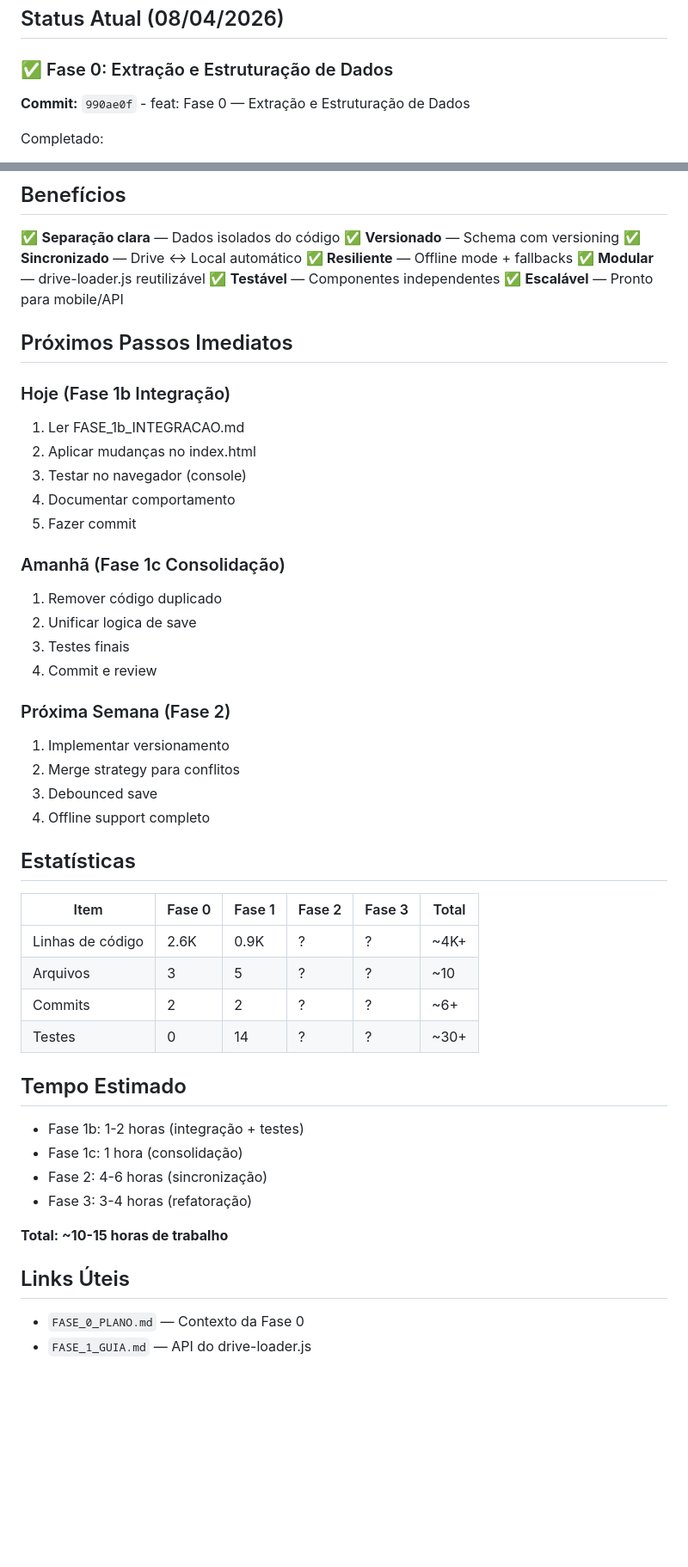
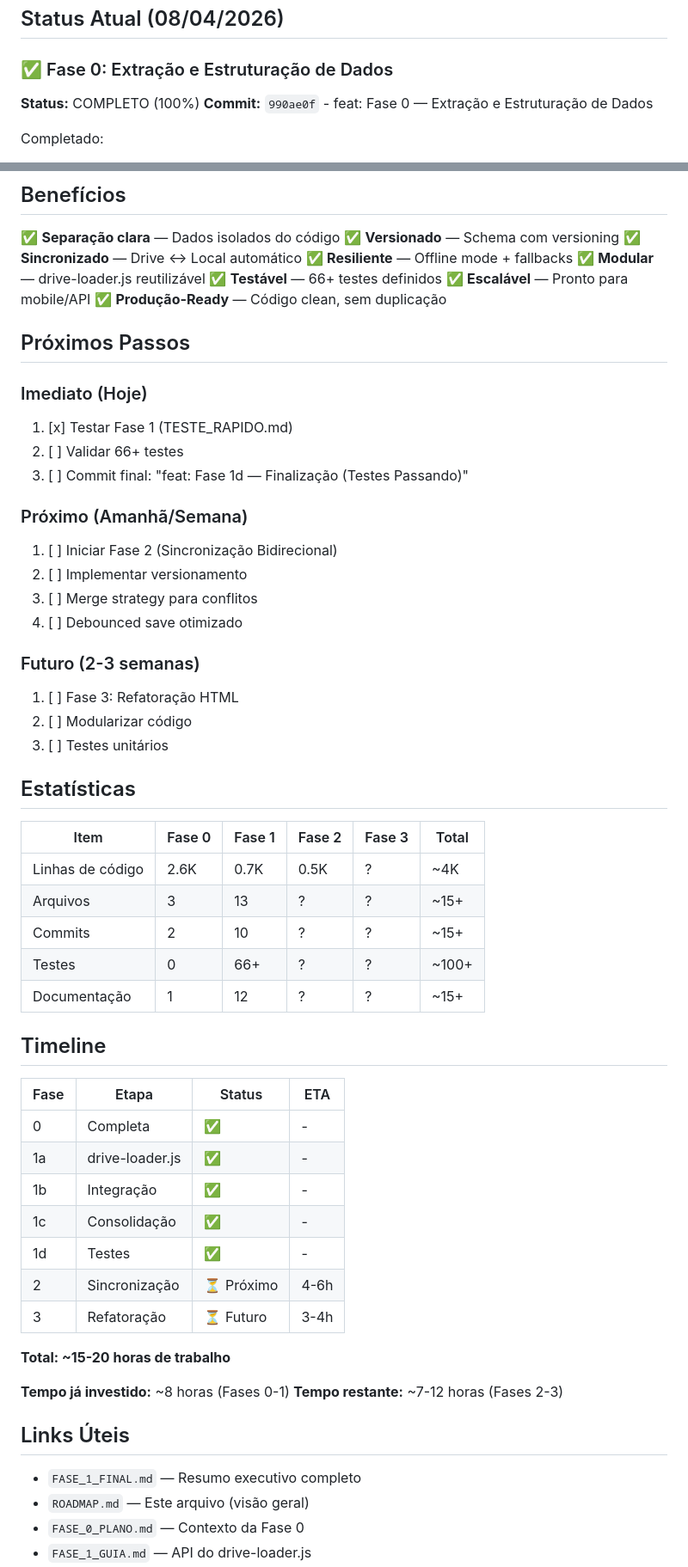
Before and after one commit to lucaspradomedeiros-cmd/gestao-alugueis, a Markdown page: ROADMAP.md, 2 parts joined by grey strips. Shown at 86% size. GitHub-like rendering; blank space fills up the shorter version.

```diff
--- a/ROADMAP.md
+++ b/ROADMAP.md
@@ -3,6 +3,7 @@
 ## Status Atual (08/04/2026)
 
 ### ✅ Fase 0: Extração e Estruturação de Dados
+**Status:** COMPLETO (100%)
 **Commit:** `990ae0f` - feat: Fase 0 — Extração e Estruturação de Dados
 
 Completado:
@@ -124,49 +137,58 @@ localhost:5000 (Browser)
 ✅ **Sincronizado** — Drive ↔ Local automático
 ✅ **Resiliente** — Offline mode + fallbacks
 ✅ **Modular** — drive-loader.js reutilizável
-✅ **Testável** — Componentes independentes
+✅ **Testável** — 66+ testes definidos
 ✅ **Escalável** — Pronto para mobile/API
+✅ **Produção-Ready** — Código clean, sem duplicação
 
-## Próximos Passos Imediatos
+## Próximos Passos
 
-### Hoje (Fase 1b Integração)
-1. Ler FASE_1b_INTEGRACAO.md
-2. Aplicar mudanças no index.html
-3. Testar no navegador (console)
-4. Documentar comportamento
-5. Fazer commit
+### Imediato (Hoje)
+1. [x] Testar Fase 1 (TESTE_RAPIDO.md)
+2. [ ] Validar 66+ testes
+3. [ ] Commit final: "feat: Fase 1d — Finalização (Testes Passando)"
 
-### Amanhã (Fase 1c Consolidação)
-1. Remover código duplicado
-2. Unificar logica de save
-3. Testes finais
-4. Commit e review
+### Próximo (Amanhã/Semana)
+1. [ ] Iniciar Fase 2 (Sincronização Bidirecional)
+2. [ ] Implementar versionamento
+3. [ ] Merge strategy para conflitos
+4. [ ] Debounced save otimizado
 
-### Próxima Semana (Fase 2)
-1. Implementar versionamento
-2. Merge strategy para conflitos
-3. Debounced save
-4. Offline support completo
+### Futuro (2-3 semanas)
+1. [ ] Fase 3: Refatoração HTML
+2. [ ] Modularizar código
+3. [ ] Testes unitários
 
 ## Estatísticas
 
 | Item | Fase 0 | Fase 1 | Fase 2 | Fase 3 | Total |
 |------|--------|--------|--------|--------|-------|
-| Linhas de código | 2.6K | 0.9K | ? | ? | ~4K+ |
-| Arquivos | 3 | 5 | ? | ? | ~10 |
-| Commits | 2 | 2 | ? | ? | ~6+ |
-| Testes | 0 | 14 | ? | ? | ~30+ |
+| Linhas de código | 2.6K | 0.7K | 0.5K | ? | ~4K |
+| Arquivos | 3 | 13 | ? | ? | ~15+ |
+| Commits | 2 | 10 | ? | ? | ~15+ |
+| Testes | 0 | 66+ | ? | ? | ~100+ |
+| Documentação | 1 | 12 | ? | ? | ~15+ |
 
-## Tempo Estimado
+## Timeline
 
-- Fase 1b: 1-2 horas (integração + testes)
-- Fase 1c: 1 hora (consolidação)
-- Fase 2: 4-6 horas (sincronização)
-- Fase 3: 3-4 horas (refatoração)
+| Fase | Etapa | Status | ETA |
+|------|-------|--------|-----|
+| 0 | Completa | ✅ | - |
+| 1a | drive-loader.js | ✅ | - |
+| 1b | Integração | ✅ | - |
+| 1c | Consolidação | ✅ | - |
+| 1d | Testes | ✅ | - |
+| 2 | Sincronização | ⏳ Próximo | 4-6h |
+| 3 | Refatoração | ⏳ Futuro | 3-4h |
 
-**Total: ~10-15 horas de trabalho**
+**Total: ~15-20 horas de trabalho**
+
+**Tempo já investido:** ~8 horas (Fases 0-1)
+**Tempo restante:** ~7-12 horas (Fases 2-3)
 
 ## Links Úteis
 
+- `FASE_1_FINAL.md` — Resumo executivo completo
+- `ROADMAP.md` — Este arquivo (visão geral)
 - `FASE_0_PLANO.md` — Contexto da Fase 0
 - `FASE_1_GUIA.md` — API do drive-loader.js
```
Also changed, not shown: other parts of ROADMAP.md (+61 -35 lines).
